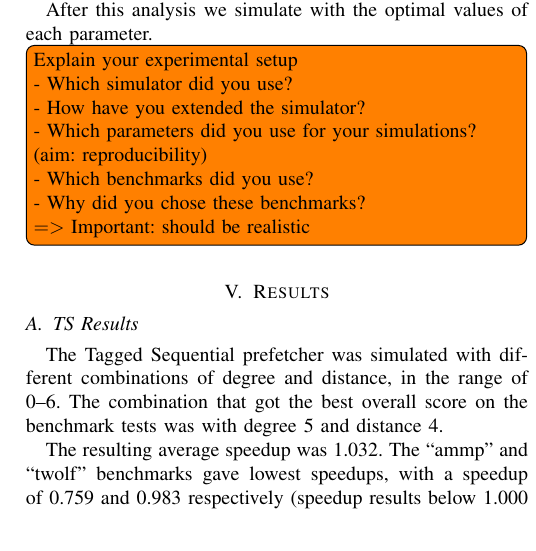
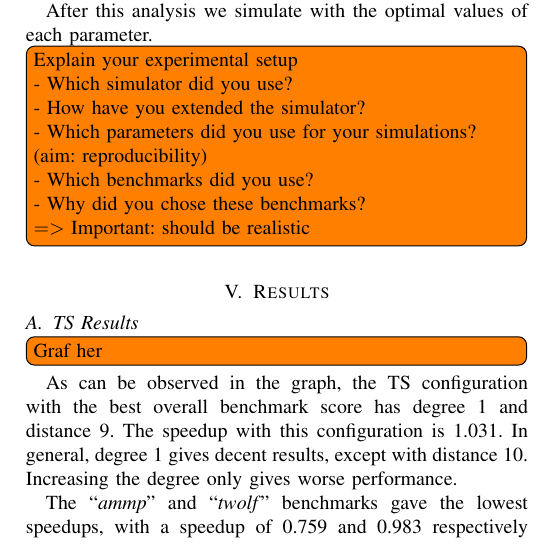
Before and after one commit to x10an14/tdt4260Group, a LaTeX paper (report/report.tex, which reads report/results.tex): part of one column of page 3 of 3, cut so that both start at the same text. Compiled offline with pdfLaTeX.

Commit message:
ts results

```diff
--- a/report/results.tex
+++ b/report/results.tex
@@ -2,13 +2,13 @@
 \label{sec:res}
 
 \subsection{TS Results}
+\todo[inline]{Graf her}
 
-The Tagged Sequential prefetcher was simulated with different combinations of
-degree and distance, in the range of 0--6. The combination that got the best
-overall score on the benchmark tests was with degree 5 and distance 4.
+As can be observed in the graph, the TS configuration with the best
+overall benchmark score has degree 1 and distance 9. The speedup with this configuration is 1.031. In general, degree 1 gives decent results, except with distance 10. Increasing the degree only gives worse performance.
 
-The resulting average speedup was 1.032. The ``ammp'' and ``twolf'' benchmarks
-gave lowest speedups, with a speedup of 0.759 and 0.983 respectively (speedup
+The ``\emph{ammp}'' and ``\emph{twolf}'' benchmarks
+gave the lowest speedups, with a speedup of 0.759 and 0.983 respectively (speedup
 results below 1.000 means the prefetcher actually slows down the application).
 
 This is expected as those applications need to fetch instructions/data from
```
